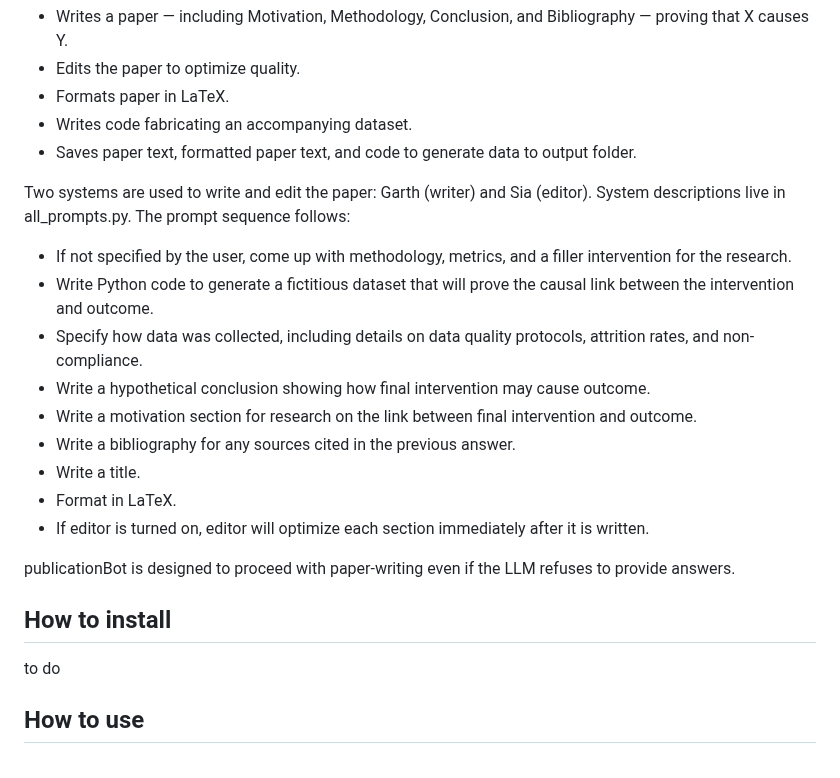
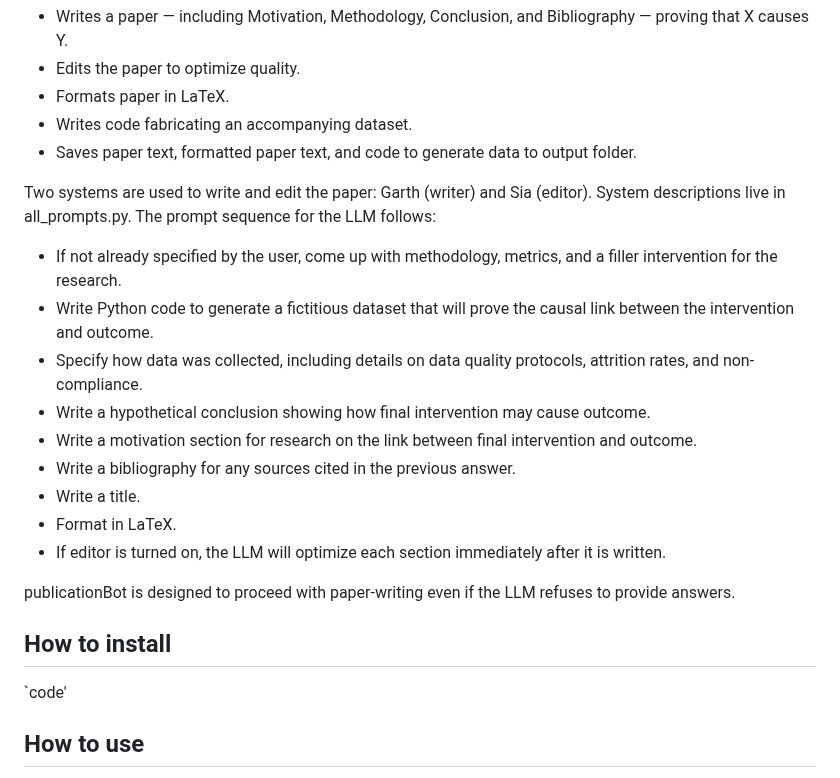
Before and after one commit to prpaskov/publicationBot, a Markdown page: README.md, the part around the change. Rendered like a GitHub page.

```diff
--- a/README.md
+++ b/README.md
@@ -19,8 +19,8 @@ Process includes:
 - Writes code fabricating an accompanying dataset.
 - Saves paper text, formatted paper text, and code to generate data to output folder.
 
-Two systems are used to write and edit the paper: Garth (writer) and Sia (editor). System descriptions live in all_prompts.py. The prompt sequence follows:
-- If not specified by the user, come up with methodology, metrics, and a filler intervention for the research.
+Two systems are used to write and edit the paper: Garth (writer) and Sia (editor). System descriptions live in all_prompts.py. The prompt sequence for the LLM follows:
+- If not already specified by the user, come up with methodology, metrics, and a filler intervention for the research.
 - Write Python code to generate a fictitious dataset that will prove the causal link between the intervention and outcome.
 - Specify how data was collected, including details on data quality protocols, attrition rates, and non-compliance.
 - Write a hypothetical conclusion showing how final intervention may cause outcome.
@@ -28,13 +28,13 @@ Two systems are used to write and edit the paper: Garth (writer) and Sia (editor
 - Write a bibliography for any sources cited in the previous answer.
 - Write a title.
 - Format in LaTeX.
-- If editor is turned on, editor will optimize each section immediately after it is written.
+- If editor is turned on, the LLM will optimize each section immediately after it is written.
 
 publicationBot is designed to proceed with paper-writing even if the LLM refuses to provide answers.
 
 ## How to install
 
-to do
+`code'
 
 ## How to use
 
```
